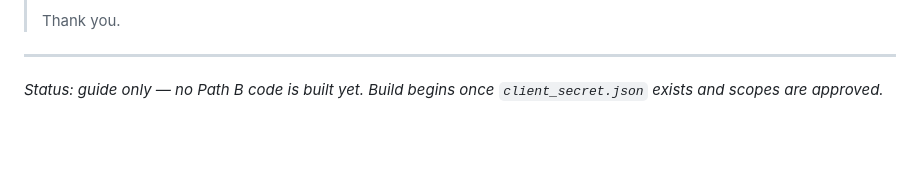
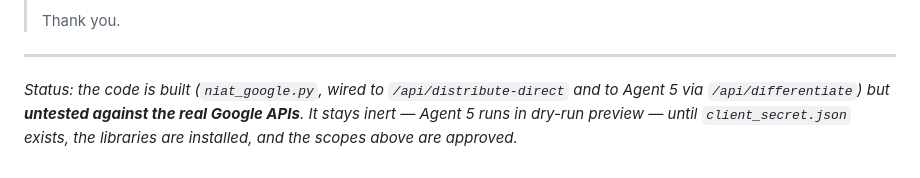
Before and after one commit to aimiizdihar1987-tech/niat1, a Markdown page: PATH_B_SETUP.md, the part around one of its changes. Rendered like a GitHub page; blank space fills up the shorter version.

```diff
--- a/PATH_B_SETUP.md
+++ b/PATH_B_SETUP.md
@@ -79,4 +104,7 @@ Once `client_secret.json` is in the folder **and** the scopes are approved, tell
 
 ---
 
-*Status: guide only — no Path B code is built yet. Build begins once `client_secret.json` exists and scopes are approved.*
+*Status: the code is built (`niat_google.py`, wired to `/api/distribute-direct` and to Agent 5
+via `/api/differentiate`) but **untested against the real Google APIs**. It stays inert — Agent 5
+runs in dry-run preview — until `client_secret.json` exists, the libraries are installed, and the
+scopes above are approved.*
```
Also changed, not shown: other parts of PATH_B_SETUP.md (+40 -15 lines).
